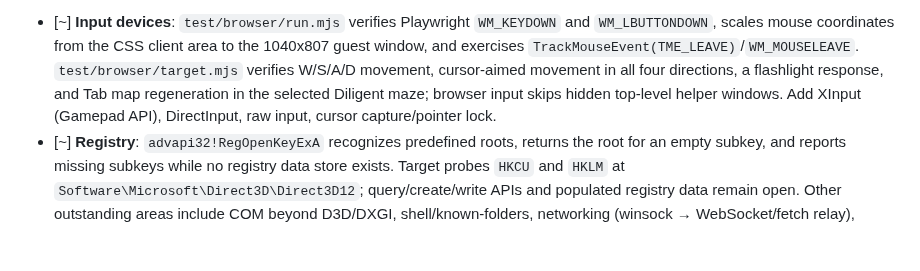
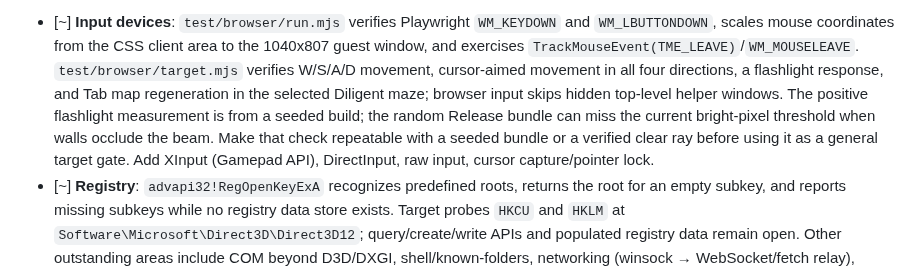
Before and after one commit to Dankular/AnyWASM, a Markdown page: CLAUDE.md, the part around the change. GitHub-like rendering; blank space fills up the shorter version.

Commit message:
docs: queue repeatable flashlight verification
Co-Authored-By: Claude Sonnet 5.5 <noreply@anthropic.com>

Claude-Session: 01a12966-2bf9-7fd1-b2f6-9c30972bc025

```diff
--- a/CLAUDE.md
+++ b/CLAUDE.md
@@ -176,7 +176,10 @@ Design (partial implementation; the verified dynamic-emission scope is a leading
       window, and exercises `TrackMouseEvent(TME_LEAVE)`/`WM_MOUSELEAVE`. `test/browser/target.mjs`
       verifies W/S/A/D movement, cursor-aimed movement in all four directions, a flashlight response,
       and Tab map regeneration in the selected Diligent maze; browser input skips hidden top-level
-      helper windows. Add XInput
+      helper windows. The positive flashlight measurement is from a seeded build; the random Release
+      bundle can miss the current bright-pixel threshold when walls occlude the beam. Make that check
+      repeatable with a seeded bundle or a verified clear ray before using it as a general target gate.
+      Add XInput
       (Gamepad API), DirectInput, raw input, cursor capture/pointer lock.
 - [~] **Registry**: `advapi32!RegOpenKeyExA` recognizes predefined roots, returns the root for an
       empty subkey, and reports missing subkeys while no registry data store exists. Target probes
```
Also changed, not shown: docs/TARGETS.md (+3 -1 lines).
